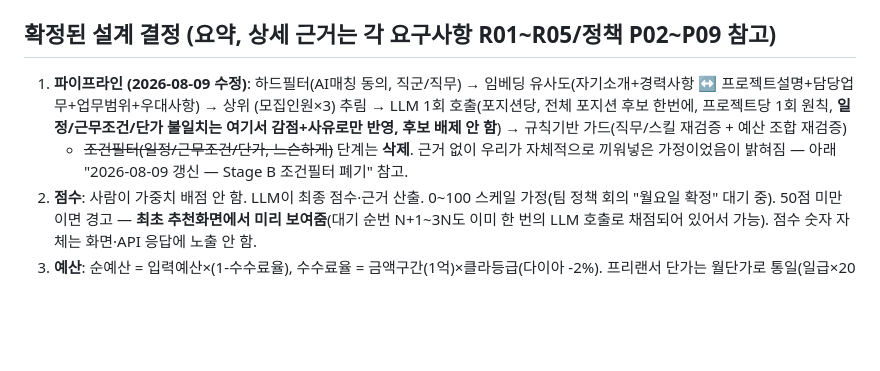
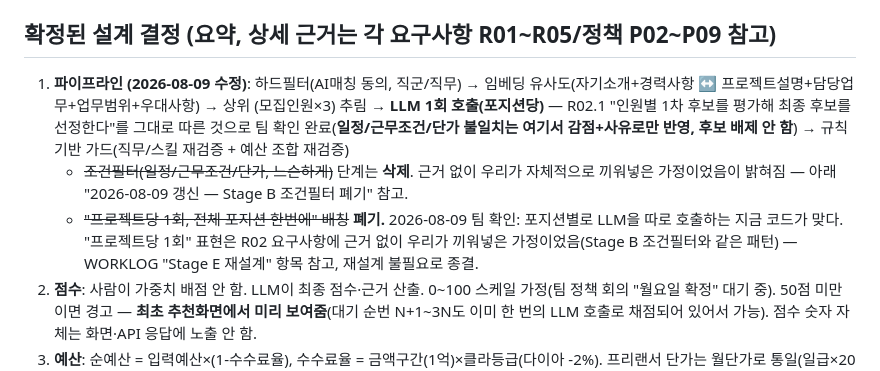
Before and after one commit to 52pairing/Pairing-backend, a Markdown page: .ai/STATE.md, the part around the change. Drawn GitHub-style; blank space fills up the shorter version.

```diff
--- a/.ai/STATE.md
+++ b/.ai/STATE.md
@@ -109,8 +109,9 @@ startNegotiating`/`.syncStage`가 다 구현돼 있었는데(2026-08-08부터
 
 ## 확정된 설계 결정 (요약, 상세 근거는 각 요구사항 R01~R05/정책 P02~P09 참고)
 
-1. **파이프라인 (2026-08-09 수정)**: 하드필터(AI매칭 동의, 직군/직무) → 임베딩 유사도(자기소개+경력사항 ↔ 프로젝트설명+담당업무+업무범위+우대사항) → 상위 (모집인원×3) 추림 → LLM 1회 호출(포지션당, 전체 포지션 후보 한번에, 프로젝트당 1회 원칙, **일정/근무조건/단가 불일치는 여기서 감점+사유로만 반영, 후보 배제 안 함**) → 규칙기반 가드(직무/스킬 재검증 + 예산 조합 재검증)
+1. **파이프라인 (2026-08-09 수정)**: 하드필터(AI매칭 동의, 직군/직무) → 임베딩 유사도(자기소개+경력사항 ↔ 프로젝트설명+담당업무+업무범위+우대사항) → 상위 (모집인원×3) 추림 → **LLM 1회 호출(포지션당)** — R02.1 "인원별 1차 후보를 평가해 최종 후보를 선정한다"를 그대로 따른 것으로 팀 확인 완료(**일정/근무조건/단가 불일치는 여기서 감점+사유로만 반영, 후보 배제 안 함**) → 규칙기반 가드(직무/스킬 재검증 + 예산 조합 재검증)
    - ~~조건필터(일정/근무조건/단가, 느슨하게)~~ 단계는 **삭제**. 근거 없이 우리가 자체적으로 끼워넣은 가정이었음이 밝혀짐 — 아래 "2026-08-09 갱신 — Stage B 조건필터 폐기" 참고.
+   - ~~"프로젝트당 1회, 전체 포지션 한번에" 배칭~~ **폐기.** 2026-08-09 팀 확인: 포지션별로 LLM을 따로 호출하는 지금 코드가 맞다. "프로젝트당 1회" 표현은 R02 요구사항에 근거 없이 우리가 끼워넣은 가정이었음(Stage B 조건필터와 같은 패턴) — WORKLOG "Stage E 재설계" 항목 참고, 재설계 불필요로 종결.
 2. **점수**: 사람이 가중치 배점 안 함. LLM이 최종 점수·근거 산출. 0~100 스케일 가정(팀 정책 회의 "월요일 확정" 대기 중). 50점 미만이면 경고 — **최초 추천화면에서 미리 보여줌**(대기 순번 N+1~3N도 이미 한 번의 LLM 호출로 채점되어 있어서 가능). 점수 숫자 자체는 화면·API 응답에 노출 안 함.
 3. **예산**: 순예산 = 입력예산×(1-수수료율), 수수료율 = 금액구간(1억)×클라등급(다이아 -2%). 프리랜서 단가는 월단가로 통일(일급×20일, 시급×160시간). 조합 총액 ≤ 순예산×1.2 허용.
 4. **임베딩 쓰기**: 프리랜서는 이력서 저장 시마다 PUT 호출(해시로 중복 스킵) — **2026-08-09 실제 연결 완료**(그 전엔 설계만 있고 코드가 없었음, 위 "치명적 결함" 참고). 프로젝트(포지션)는 **검수 통과 시점에 딱 1번**(프로젝트는 등록 후 수정 불가능이라 재계산 불필요). 매칭 실행(추천)은 착수금 결제 완료 시점에 트리거.
```
Also changed, not shown: .ai/WORKLOG.md (+8 -2 lines).
